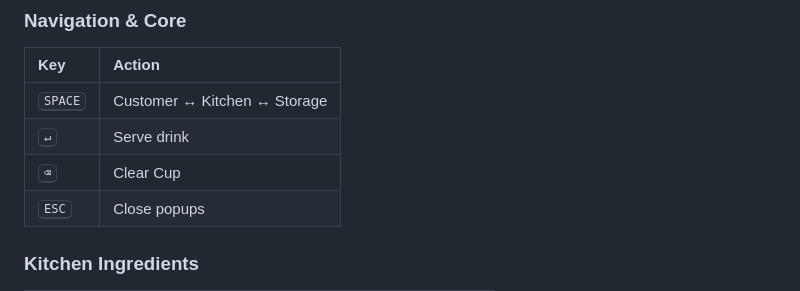
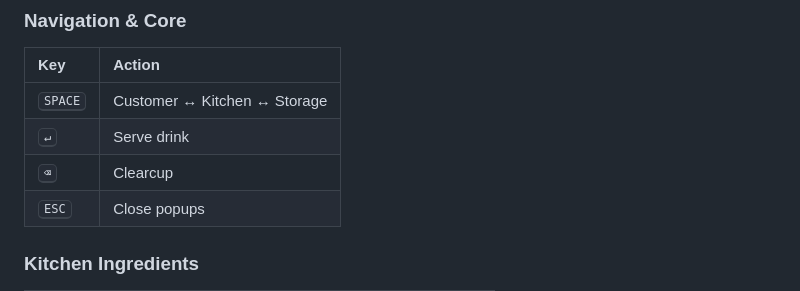
Before and after one commit to aftercupapp/minimal-cafe, a Markdown page: README.md, the part around the change. GitHub-like rendering.

```diff
--- a/README.md
+++ b/README.md
@@ -41,7 +41,7 @@ The game is fully playable via the physical keyboard, optimized for speed and mu
 | :--- | :--- |
 | <kbd>SPACE</kbd> | Customer ↔ Kitchen ↔ Storage |
 | <kbd>↵</kbd> | Serve drink |
-| <kbd>⌫</kbd> | Clear Cup |
+| <kbd>⌫</kbd> | Clearcup |
 | <kbd>ESC</kbd> | Close popups |
 
 ### Kitchen Ingredients
```
